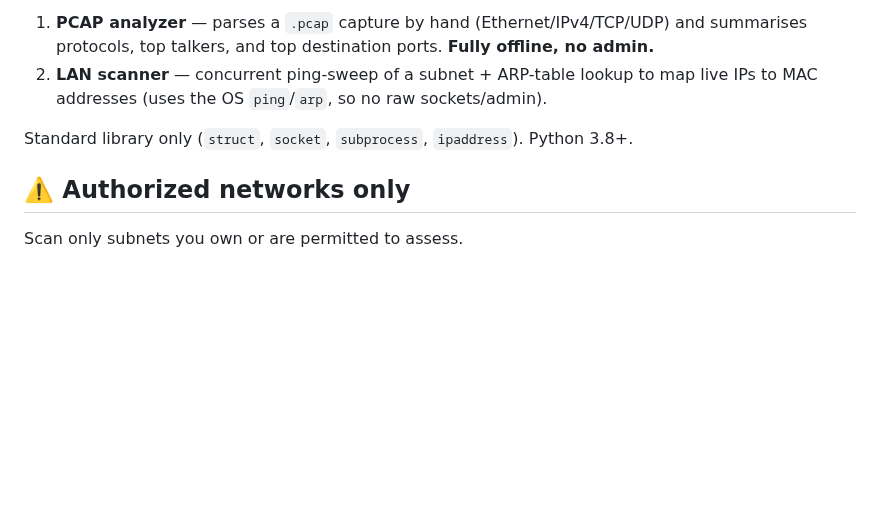
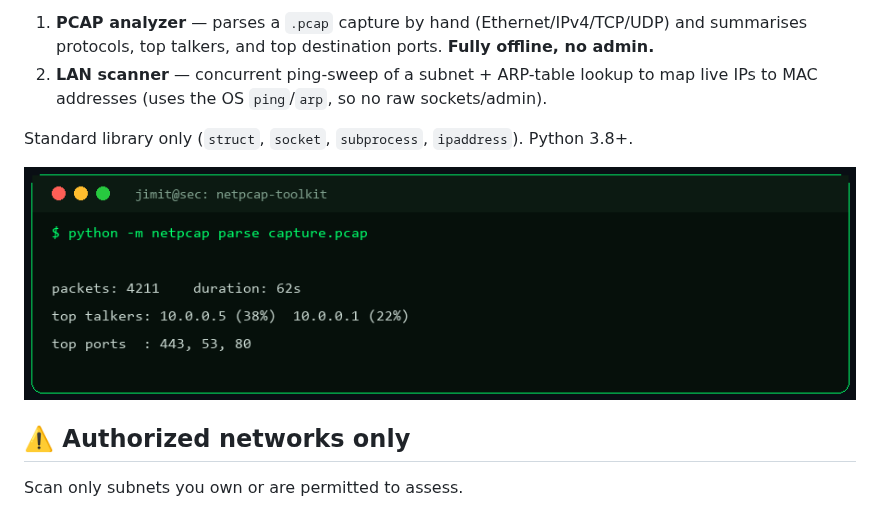
Before and after one commit to JIMIT-PARIKH-01/netpcap-toolkit, a Markdown page: README.md, the part around the change. Drawn GitHub-style; pictures changed too: docs/demo.png (added); blank space fills up the shorter version.

Commit message:
docs: add terminal demo image + SECURITY.md (responsible use + disclosure)

```diff
--- a/README.md
+++ b/README.md
@@ -11,6 +11,8 @@ Network analysis tools — **dependency-free**, GUI + CLI.
    IPs to MAC addresses (uses the OS `ping`/`arp`, so no raw sockets/admin).
 
 Standard library only (`struct`, `socket`, `subprocess`, `ipaddress`). Python 3.8+.
+
+![demo](docs/demo.png)
 
 ## ⚠️ Authorized networks only
 Scan only subnets you own or are permitted to assess.
```
Also changed, not shown: SECURITY.md (added, +16 -0 lines).
